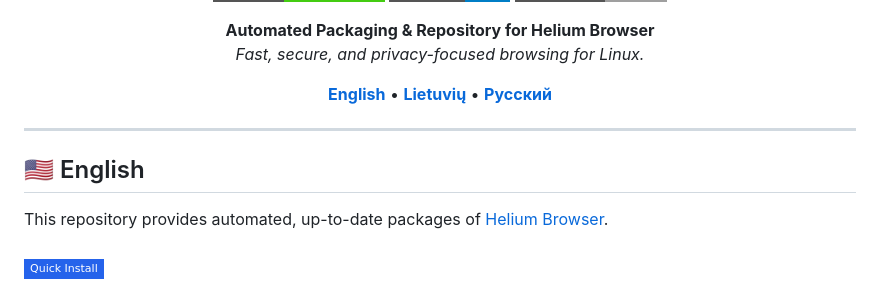
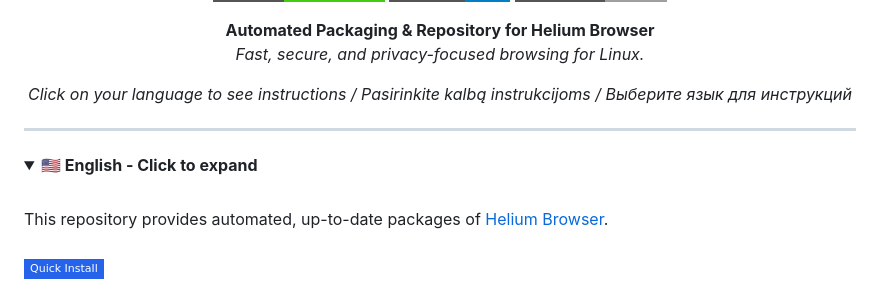
Before and after one commit to arvaidasre/helium-browser-deb, a Markdown page: README.md, the part around one of its changes. Rendered like a GitHub page; folded sections open; badges without logos.

```diff
--- a/README.md
+++ b/README.md
@@ -13,14 +13,14 @@
 </p>
 
 <p align="center">
-  <a href="#-english"><b>English</b></a> •
-  <a href="#-lietuvių"><b>Lietuvių</b></a> •
-  <a href="#-русский"><b>Русский</b></a>
+  <i>Click on your language to see instructions / Pasirinkite kalbą instrukcijoms / Выберите язык для инструкций</i>
 </p>
 
 ---
 
-## 🇺🇸 English
+<details>
+<summary><b>🇺🇸 English - Click to expand</b></summary>
+<br>
 
 This repository provides automated, up-to-date packages of [Helium Browser](https://github.com/imputnet/helium-linux).
 
```
Also changed, not shown: other parts of README.md (+12 -2 lines).
